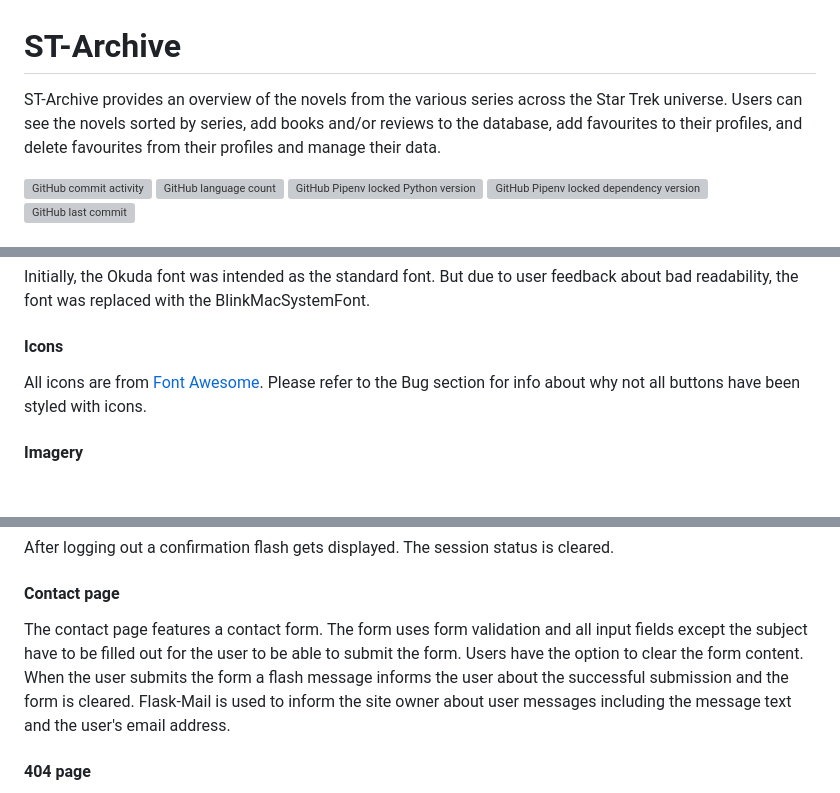
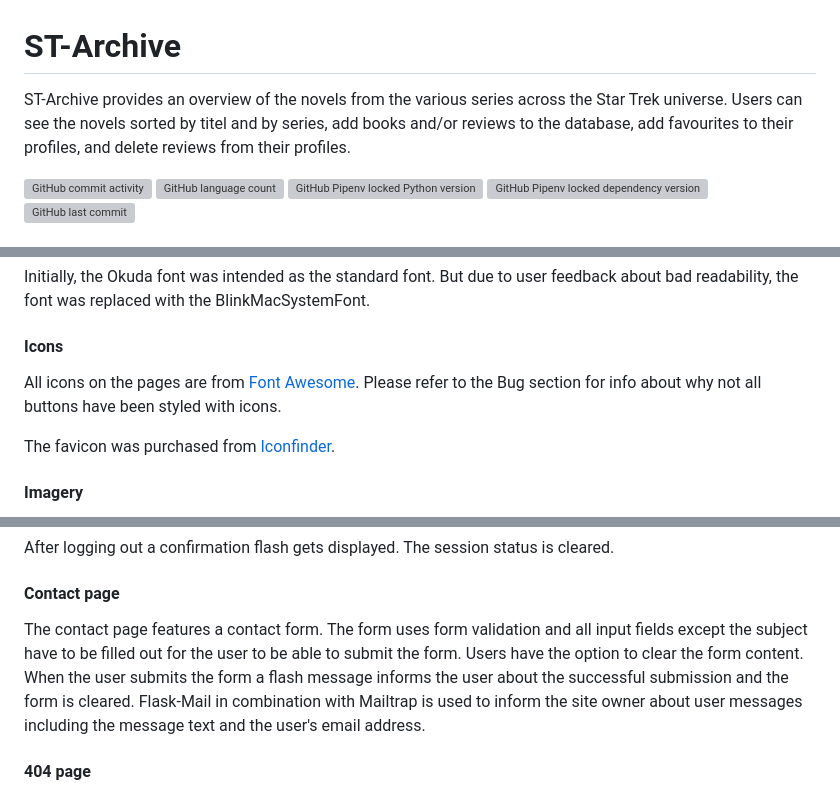
Before and after one commit to Ryagg/st-archive, a Markdown page: README.md, 3 parts joined by grey strips. GitHub-like rendering; blank space fills up the shorter version; grey boxes are pictures that could not be loaded.

Commit message:
docs: minor updates
add credit for favicon, add missing jshint result for script.js, remove 2nd green checkmark for functionality tests for navbar and footer, update project description.

```diff
--- a/README.md
+++ b/README.md
@@ -1,6 +1,6 @@
 # **ST-Archive**
 
-ST-Archive provides an overview of the novels from the various series across the Star Trek universe. Users can see the novels sorted by series, add books and/or reviews to the database, add favourites to their profiles, and delete favourites from their profiles and manage their data.
+ST-Archive provides an overview of the novels from the various series across the Star Trek universe. Users can see the novels sorted by titel and by series, add books and/or reviews to the database, add favourites to their profiles, and delete reviews from their profiles.
 
 ![GitHub commit activity](https://img.shields.io/github/commit-activity/w/ryagg/st-archive?style=plastic)
 ![GitHub language count](https://img.shields.io/github/languages/count/ryagg/st-archive?style=plastic)
@@ -74,7 +74,9 @@ Initially, the Okuda font was intended as the standard font. But due to user fee
 
 #### **Icons**
 
-All icons are from [Font Awesome](https://fontawesome.com). Please refer to the Bug section for info about why not all buttons have been styled with icons.
+All icons on the pages are from [Font Awesome](https://fontawesome.com). Please refer to the Bug section for info about why not all buttons have been styled with icons.
+
+The favicon was purchased from [Iconfinder](https://www.iconfinder.com/icons/5680359/book_fiction_planet_science_space_icon).
 
 #### **Imagery**
 
@@ -183,7 +185,7 @@ After logging out a confirmation flash gets displayed. The session status is cle
 
 #### **Contact page**
 
-The contact page features a contact form. The form uses form validation and all input fields except the subject have to be filled out for the user to be able to submit the form. Users have the option to clear the form content. When the user submits the form a flash message informs the user about the successful submission and the form is cleared. Flask-Mail is used to inform the site owner about user messages including the message text and the user's email address.
+The contact page features a contact form. The form uses form validation and all input fields except the subject have to be filled out for the user to be able to submit the form. Users have the option to clear the form content. When the user submits the form a flash message informs the user about the successful submission and the form is cleared. Flask-Mail in combination with Mailtrap is used to inform the site owner about user messages including the message text and the user's email address.
 
 #### **404 page**
 
```
Also changed, not shown: other parts of README.md (+1 -1 lines), TESTING.md (+2 -2 lines), documentation/testing/jshint-script.png (added).
